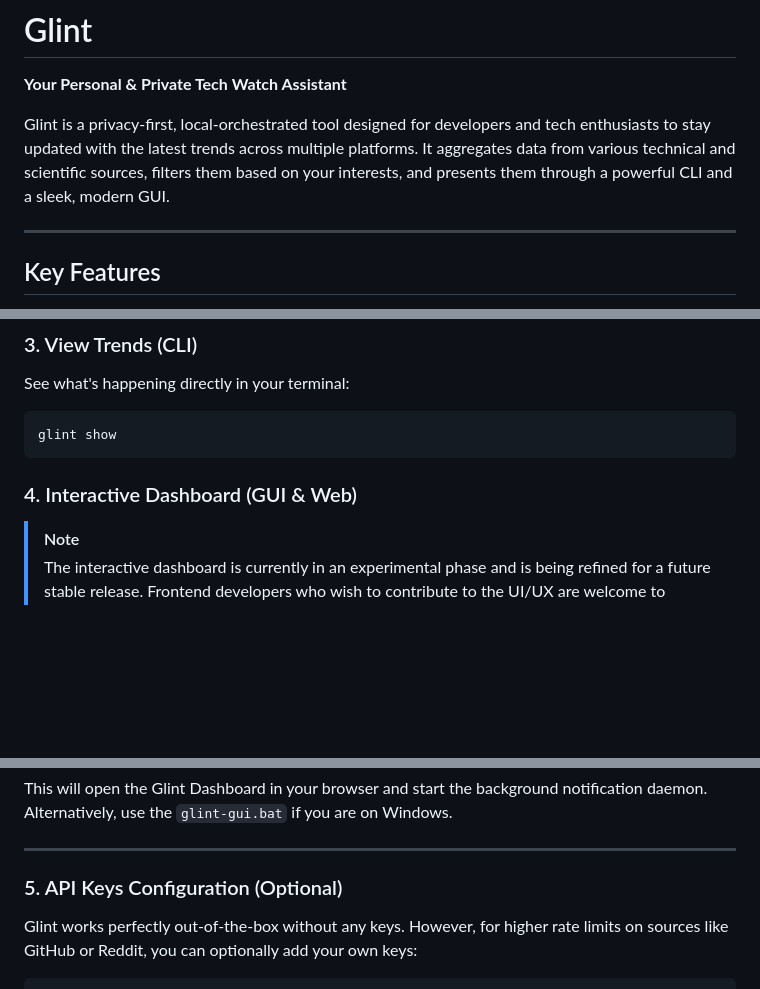
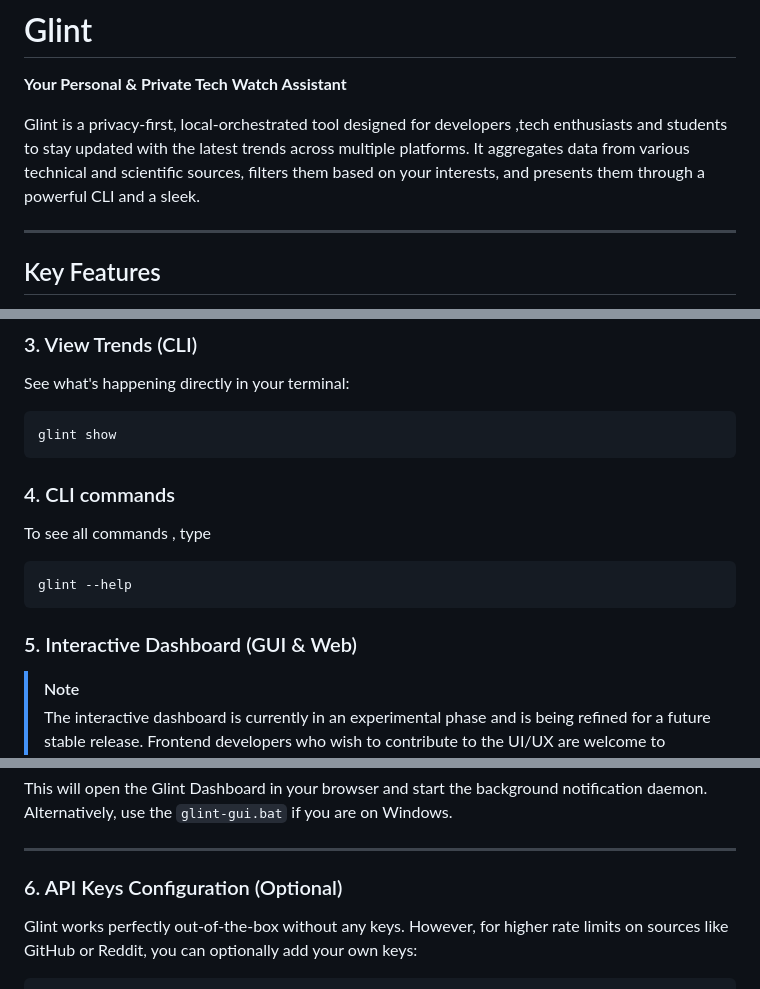
Before and after one commit to thiszenon/glint, a Markdown page: README.md, 3 parts joined by grey strips. GitHub-like rendering; blank space fills up the shorter version.

Commit message:
Revise README for clarity and audience inclusion
Updated README to include students in target audience and corrected section numbering.

````diff
--- a/README.md
+++ b/README.md
@@ -4,7 +4,7 @@
 
 **Your Personal & Private Tech Watch Assistant**
 
-Glint is a privacy-first, local-orchestrated tool designed for developers and tech enthusiasts to stay updated with the latest trends across multiple platforms. It aggregates data from various technical and scientific sources, filters them based on your interests, and presents them through a powerful CLI and a sleek, modern GUI.
+Glint is a privacy-first, local-orchestrated tool designed for developers ,tech enthusiasts and students to stay updated with the latest trends across multiple platforms. It aggregates data from various technical and scientific sources, filters them based on your interests, and presents them through a powerful CLI and a sleek.
 
 ---
 
@@ -86,8 +86,13 @@ See what's happening directly in your terminal:
 ```bash
 glint show
 ```
+### 4. CLI commands
+To see all commands , type
+```bash
+glint --help
+```
 
-### 4. Interactive Dashboard (GUI & Web)
+### 5. Interactive Dashboard (GUI & Web)
 
 > [!NOTE]
 > The interactive dashboard is currently in an experimental phase and is being refined for a future stable release. Frontend developers who wish to contribute to the UI/UX are welcome to explore and improve these components!
@@ -101,7 +106,7 @@ This will open the Glint Dashboard in your browser and start the background noti
 
 ---
 
-### 5. API Keys Configuration (Optional)
+### 6. API Keys Configuration (Optional)
 
 Glint works perfectly out-of-the-box without any keys. However, for higher rate limits on sources like GitHub or Reddit, you can optionally add your own keys:
 
````
